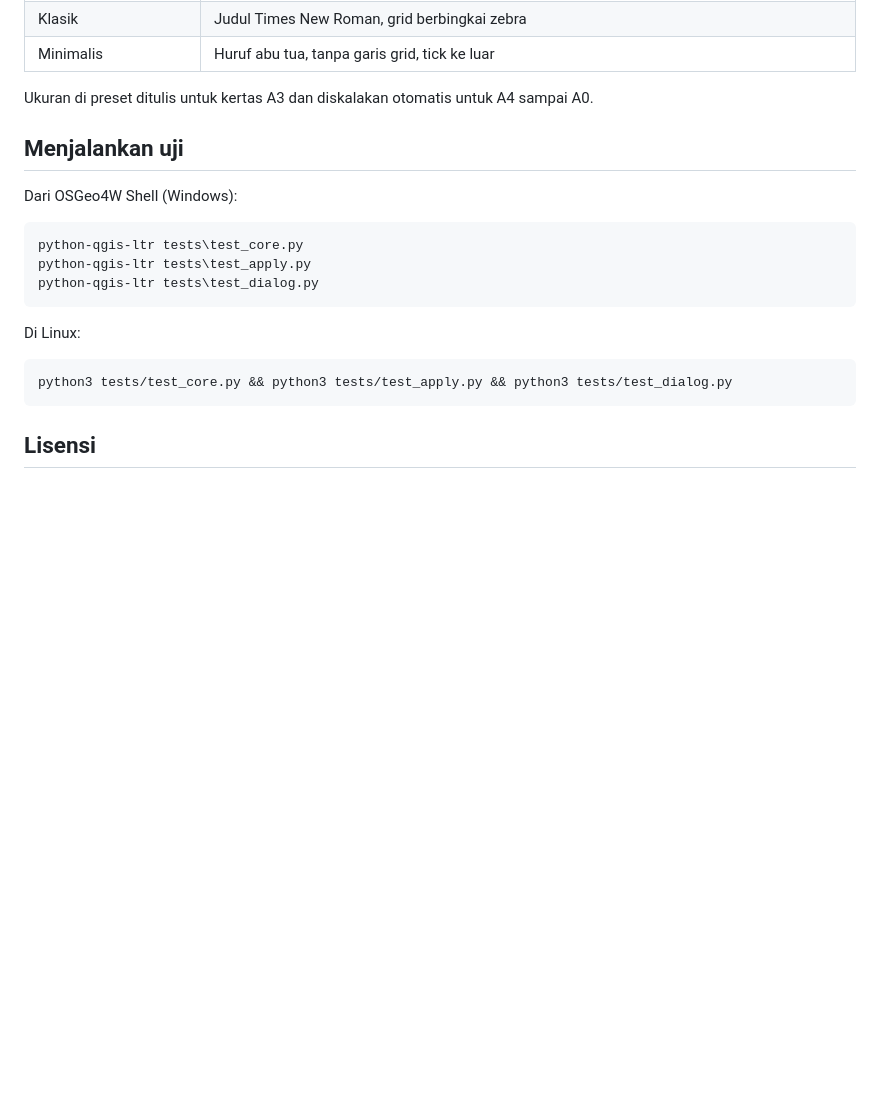
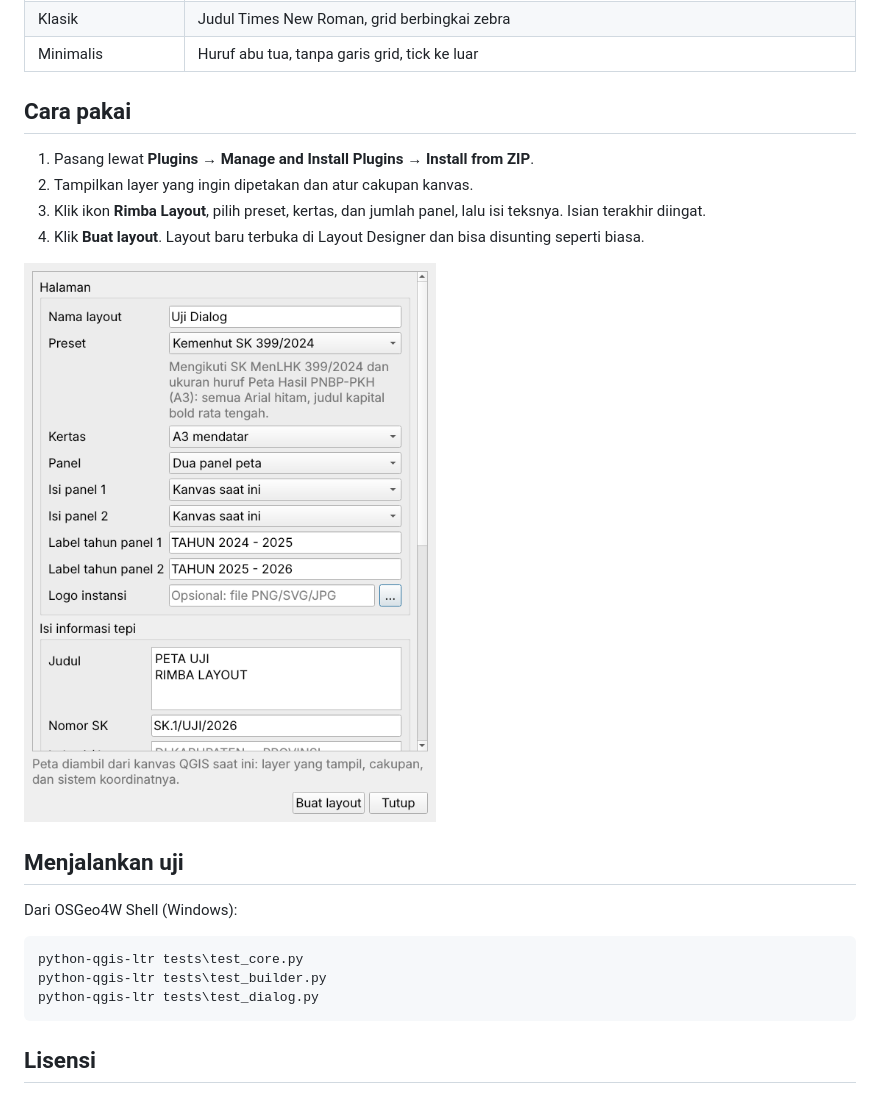
Before and after one commit to meowtret/rimba-layout, a Markdown page: README.md, the part around one of its changes. Rendered like a GitHub page; pictures changed too: docs/dialog.png; blank space fills up the shorter version.

````diff
--- a/README.md
+++ b/README.md
@@ -25,7 +22,14 @@ Yang diubah: jenis/ukuran/tebal huruf, kapital, perataan, bingkai label tahun, g
 | Klasik | Judul Times New Roman, grid berbingkai zebra |
 | Minimalis | Huruf abu tua, tanpa garis grid, tick ke luar |
 
-Ukuran di preset ditulis untuk kertas A3 dan diskalakan otomatis untuk A4 sampai A0.
+## Cara pakai
+
+1. Pasang lewat **Plugins → Manage and Install Plugins → Install from ZIP**.
+2. Tampilkan layer yang ingin dipetakan dan atur cakupan kanvas.
+3. Klik ikon **Rimba Layout**, pilih preset, kertas, dan jumlah panel, lalu isi teksnya. Isian terakhir diingat.
+4. Klik **Buat layout**. Layout baru terbuka di Layout Designer dan bisa disunting seperti biasa.
+
+![Dialog](docs/dialog.png)
 
 ## Menjalankan uji
 
@@ -33,14 +37,8 @@ Dari OSGeo4W Shell (Windows):
 
 ```
 python-qgis-ltr tests\test_core.py
-python-qgis-ltr tests\test_apply.py
+python-qgis-ltr tests\test_builder.py
 python-qgis-ltr tests\test_dialog.py
-```
-
-Di Linux:
-
-```
-python3 tests/test_core.py && python3 tests/test_apply.py && python3 tests/test_dialog.py
 ```
 
 ## Lisensi
````
Also changed, not shown: other parts of README.md (+9 -12 lines), docs/contoh_kemenhut_dua_panel.png (added), docs/contoh_kemenhut_satu_panel.png (added), docs/sebelum_sesudah.png (deleted), 11 other files.
